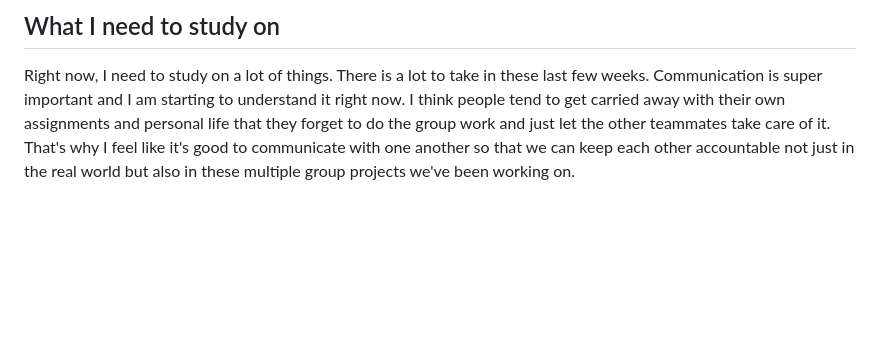
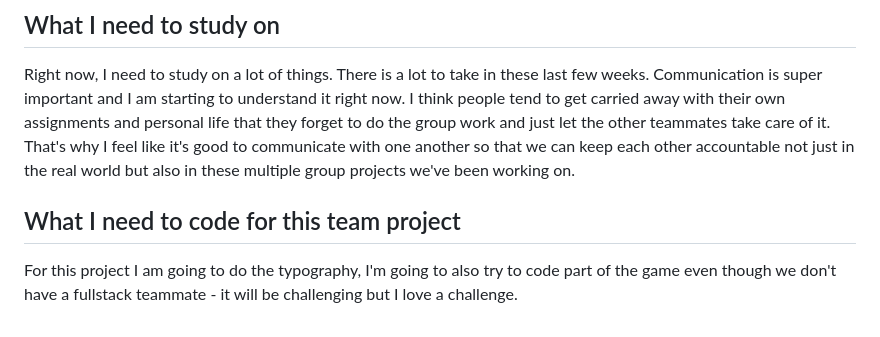
Before and after one commit to boofoo-png/mdia-2109, a Markdown page: README.md, the part around the change. Drawn GitHub-style; blank space fills up the shorter version.

Commit message:
Add coding responsibilities section to README
Added a section on coding responsibilities for the team project.

```diff
--- a/README.md
+++ b/README.md
@@ -49,3 +49,6 @@ Since my team has no developers and is just designers, I would like to focus mor
 
 ## What I need to study on
 Right now, I need to study on a lot of things. There is a lot to take in these last few weeks. Communication is super important and I am starting to understand it right now. I think people tend to get carried away with their own assignments and personal life that they forget to do the group work and just let the other teammates take care of it. That's why I feel like it's good to communicate with one another so that we can keep each other accountable not just in the real world but also in these multiple group projects we've been working on.
+
+## What I need to code for this team project
+For this project I am going to do the typography, I'm going to also try to code part of the game even though we don't have a fullstack teammate - it will be challenging but I love a challenge.
```
